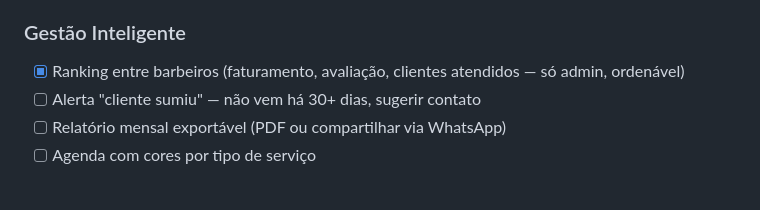
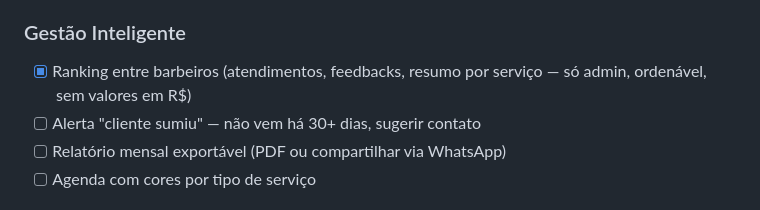
Before and after one commit to gabrielparcel-byte/prime-barbearia, a Markdown page: ROADMAP.md, the part around the change. Drawn GitHub-style.

Commit message:
docs: update roadmap ranking description
Co-Authored-By: Claude Sonnet 5 <noreply@anthropic.com>

```diff
--- a/ROADMAP.md
+++ b/ROADMAP.md
@@ -81,7 +81,7 @@
 - [x] Comparativo com mês anterior (% crescimento)
 
 ### Gestão Inteligente
-- [x] Ranking entre barbeiros (faturamento, avaliação, clientes atendidos — só admin, ordenável)
+- [x] Ranking entre barbeiros (atendimentos, feedbacks, resumo por serviço — só admin, ordenável, sem valores em R$)
 - [ ] Alerta "cliente sumiu" — não vem há 30+ dias, sugerir contato
 - [ ] Relatório mensal exportável (PDF ou compartilhar via WhatsApp)
 - [ ] Agenda com cores por tipo de serviço
```
